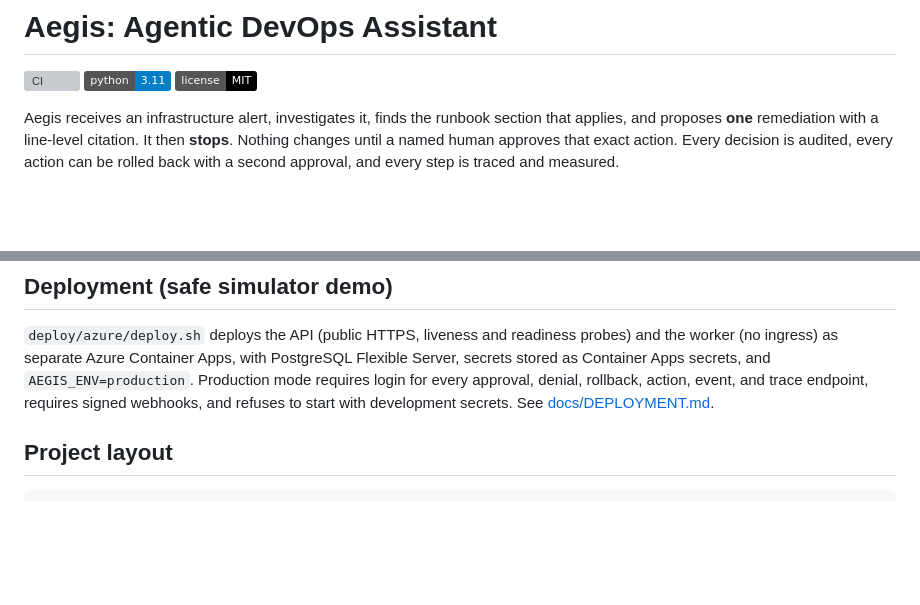
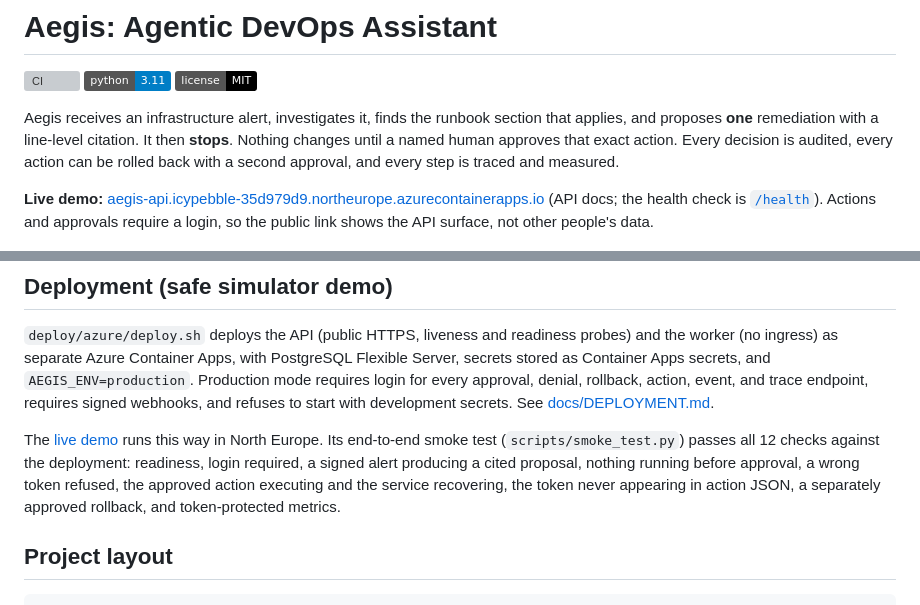
Before and after one commit to Bukola-Baiyewu1/agentic-devops-assistant, a Markdown page: README.md, 2 parts joined by grey strips. GitHub-like rendering; badges without logos; blank space fills up the shorter version; grey boxes are pictures that could not be loaded.

Commit message:
docs: link the live Azure demo and its passing smoke test

````diff
--- a/README.md
+++ b/README.md
@@ -9,6 +9,10 @@ that applies, and proposes **one** remediation with a line-level citation. It th
 **stops**. Nothing changes until a named human approves that exact action. Every
 decision is audited, every action can be rolled back with a second approval, and
 every step is traced and measured.
+
+**Live demo:** [aegis-api.icypebble-35d979d9.northeurope.azurecontainerapps.io](https://aegis-api.icypebble-35d979d9.northeurope.azurecontainerapps.io/docs) (API docs; the
+health check is [`/health`](https://aegis-api.icypebble-35d979d9.northeurope.azurecontainerapps.io/health)). Actions and approvals require a
+login, so the public link shows the API surface, not other people's data.
 
 ![Demo: break, alert, cited proposal, approval, recovery, separately approved rollback](docs/demo.gif)
 
@@ -309,6 +313,13 @@ PostgreSQL Flexible Server, secrets stored as Container Apps secrets, and
 denial, rollback, action, event, and trace endpoint, requires signed webhooks,
 and refuses to start with development secrets. See [docs/DEPLOYMENT.md](docs/DEPLOYMENT.md).
 
+The [live demo](https://aegis-api.icypebble-35d979d9.northeurope.azurecontainerapps.io/docs) runs this way in North Europe. Its end-to-end smoke
+test (`scripts/smoke_test.py`) passes all 12 checks against the deployment:
+readiness, login required, a signed alert producing a cited proposal, nothing
+running before approval, a wrong token refused, the approved action executing
+and the service recovering, the token never appearing in action JSON, a
+separately approved rollback, and token-protected metrics.
+
 ## Project layout
 
 ```
````
